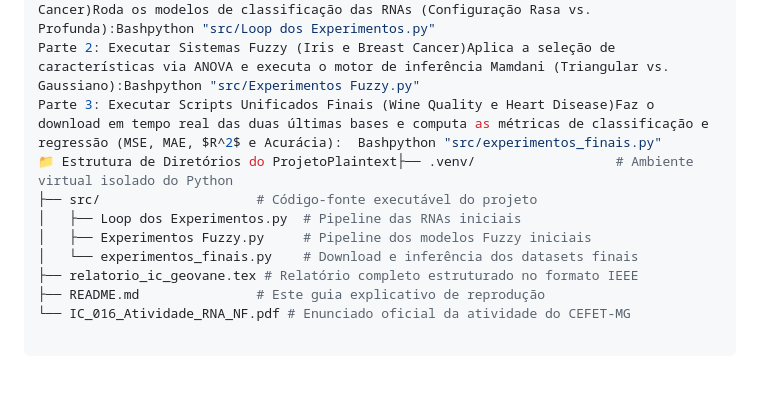
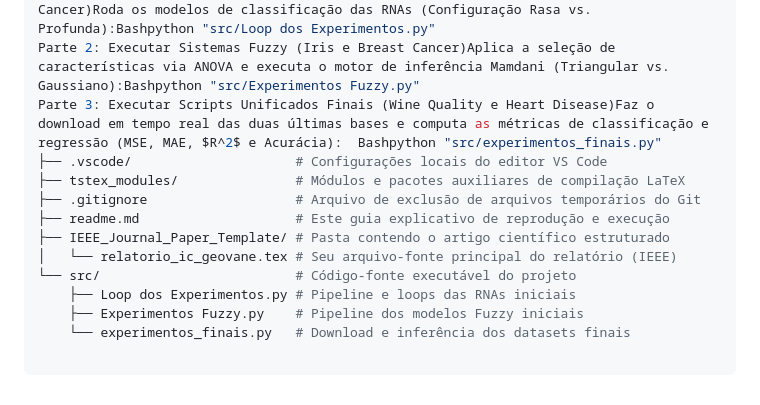
Before and after one commit to geovanemorcatti/traba-ho-final, a Markdown page: readme.md, the part around the change. Drawn GitHub-style.

Commit message:
add: Atualiza a estrutura de diretórios no README.md para incluir novos arquivos e pastas

```diff
--- a/readme.md
+++ b/readme.md
@@ -28,11 +28,13 @@ No Windows (Prompt de Comando):DOS.venv\Scripts\activate.bat
 🚀 Como Executar os ExperimentosO código fonte está organizado na pasta src/. Os scripts executam automaticamente o loop de 21 rodadas independentes utilizando sementes amostrais alteradas incrementalmente para anular o viés de estocasticidade (inicialização aleatória de pesos).  Parte 1: Executar Redes Neurais (Iris e Breast Cancer)Roda os modelos de classificação das RNAs (Configuração Rasa vs. Profunda):Bashpython "src/Loop dos Experimentos.py"
 Parte 2: Executar Sistemas Fuzzy (Iris e Breast Cancer)Aplica a seleção de características via ANOVA e executa o motor de inferência Mamdani (Triangular vs. Gaussiano):Bashpython "src/Experimentos Fuzzy.py"
 Parte 3: Executar Scripts Unificados Finais (Wine Quality e Heart Disease)Faz o download em tempo real das duas últimas bases e computa as métricas de classificação e regressão (MSE, MAE, $R^2$ e Acurácia):  Bashpython "src/experimentos_finais.py"
-📁 Estrutura de Diretórios do ProjetoPlaintext├── .venv/                  # Ambiente virtual isolado do Python
-├── src/                    # Código-fonte executável do projeto
-│   ├── Loop dos Experimentos.py  # Pipeline das RNAs iniciais
-│   ├── Experimentos Fuzzy.py     # Pipeline dos modelos Fuzzy iniciais
-│   └── experimentos_finais.py    # Download e inferência dos datasets finais
-├── relatorio_ic_geovane.tex # Relatório completo estruturado no formato IEEE
-├── README.md               # Este guia explicativo de reprodução
-└── IC_016_Atividade_RNA_NF.pdf # Enunciado oficial da atividade do CEFET-MG
+├── .vscode/                     # Configurações locais do editor VS Code
+├── tstex_modules/               # Módulos e pacotes auxiliares de compilação LaTeX
+├── .gitignore                   # Arquivo de exclusão de arquivos temporários do Git
+├── readme.md                    # Este guia explicativo de reprodução e execução
+├── IEEE_Journal_Paper_Template/ # Pasta contendo o artigo científico estruturado
+│   └── relatorio_ic_geovane.tex # Seu arquivo-fonte principal do relatório (IEEE)
+└── src/                         # Código-fonte executável do projeto
+    ├── Loop dos Experimentos.py # Pipeline e loops das RNAs iniciais
+    ├── Experimentos Fuzzy.py    # Pipeline dos modelos Fuzzy iniciais
+    └── experimentos_finais.py   # Download e inferência dos datasets finais
```
